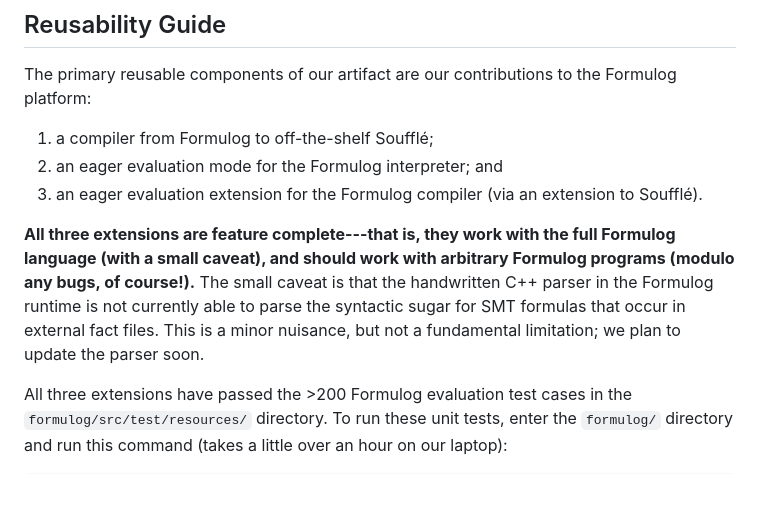
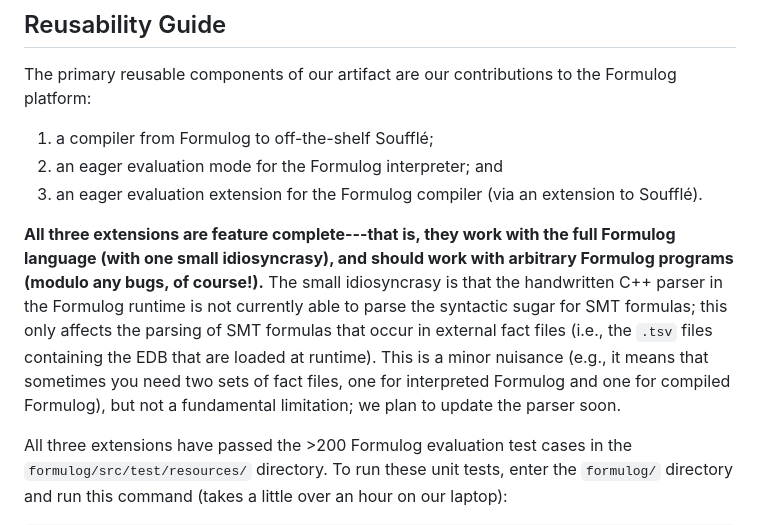
Before and after one commit to aaronbembenek/making-formulog-fast, a Markdown page: artifact/README.md, the part around the change. Rendered like a GitHub page; blank space fills up the shorter version.

Commit message:
Clarify idiosyncrasy.

```diff
--- a/artifact/README.md
+++ b/artifact/README.md
@@ -270,9 +270,9 @@ The primary reusable components of our artifact are our contributions to the For
 2. an eager evaluation mode for the Formulog interpreter; and
 3. an eager evaluation extension for the Formulog compiler (via an extension to Soufflé).
 
-**All three extensions are feature complete---that is, they work with the full Formulog language (with a small caveat), and should work with arbitrary Formulog programs (modulo any bugs, of course!).**
-The small caveat is that the handwritten C++ parser in the Formulog runtime is not currently able to parse the syntactic sugar for SMT formulas that occur in external fact files.
-This is a minor nuisance, but not a fundamental limitation; we plan to update the parser soon.
+**All three extensions are feature complete---that is, they work with the full Formulog language (with one small idiosyncrasy), and should work with arbitrary Formulog programs (modulo any bugs, of course!).**
+The small idiosyncrasy is that the handwritten C++ parser in the Formulog runtime is not currently able to parse the syntactic sugar for SMT formulas; this only affects the parsing of SMT formulas that occur in external fact files (i.e., the `.tsv` files containing the EDB that are loaded at runtime).
+This is a minor nuisance (e.g., it means that sometimes you need two sets of fact files, one for interpreted Formulog and one for compiled Formulog), but not a fundamental limitation; we plan to update the parser soon.
 
 All three extensions have passed the >200 Formulog evaluation test cases in the `formulog/src/test/resources/` directory.
 To run these unit tests, enter the `formulog/` directory and run this command (takes a little over an hour on our laptop):
```
